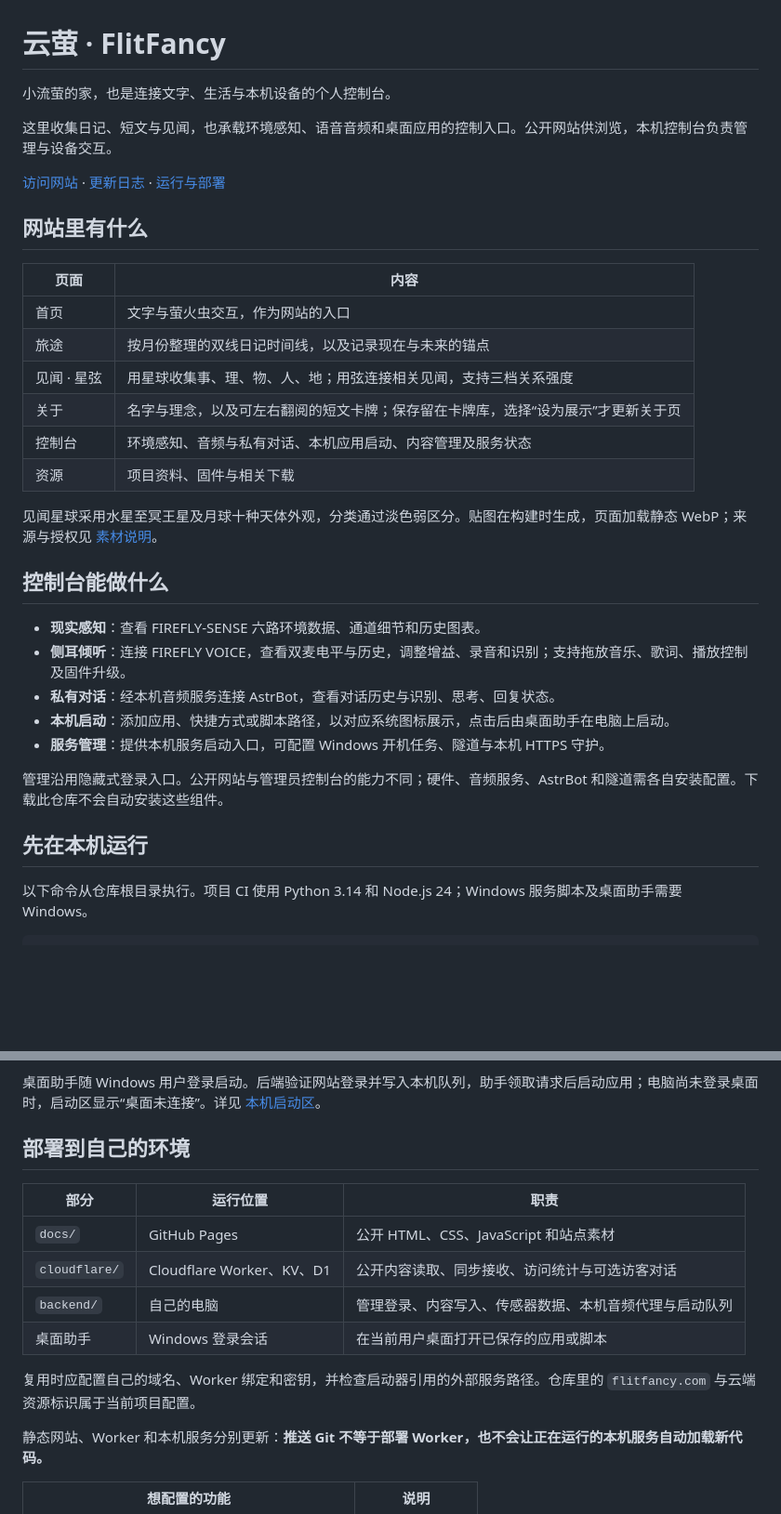
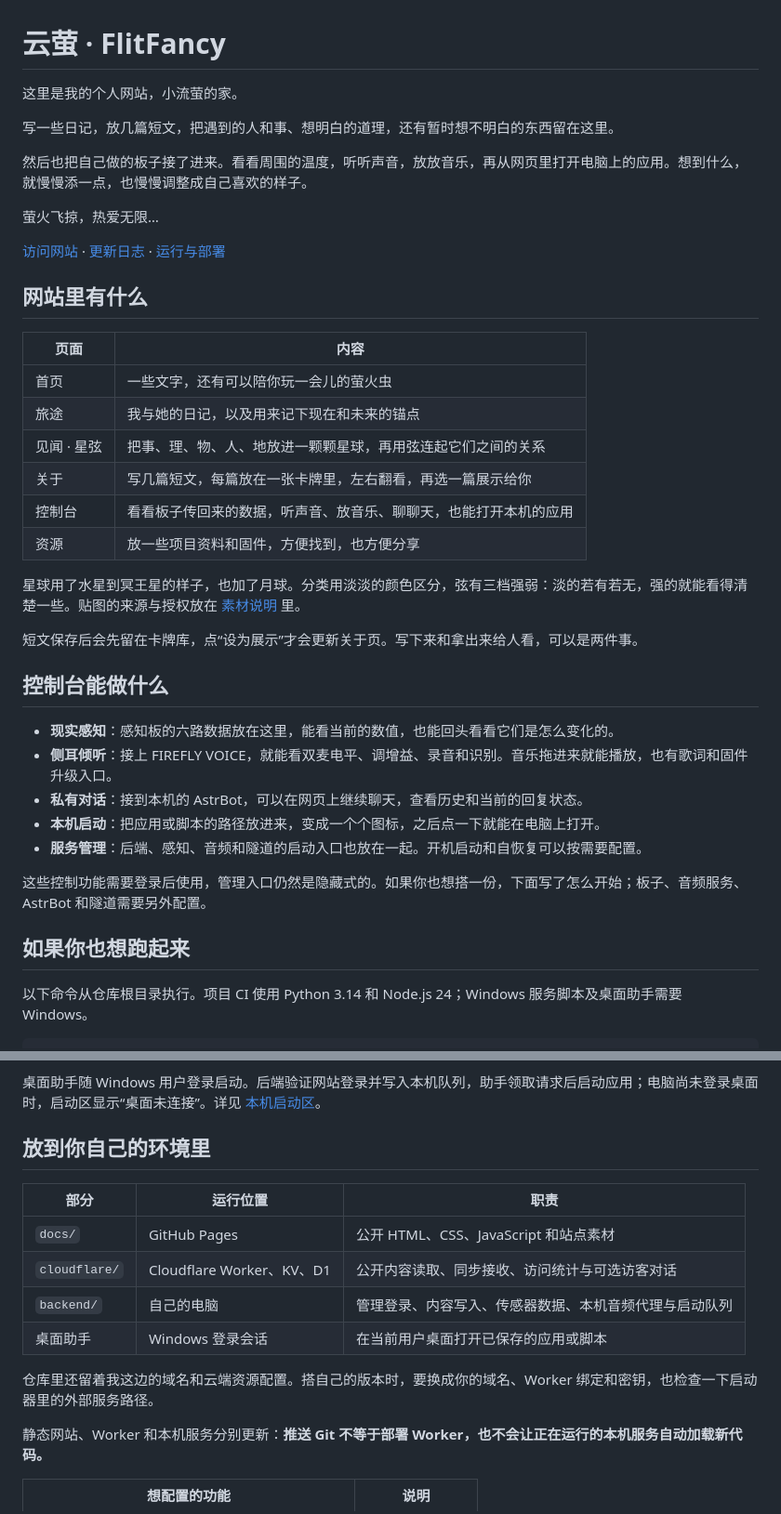
Before and after one commit to flitfancy/flitfancy, a Markdown page: README.md, 2 parts joined by grey strips. Shown at 93% size. GitHub-like rendering; blank space fills up the shorter version.

Commit message:
docs: match the project introduction to the site voice

```diff
--- a/README.md
+++ b/README.md
@@ -1,8 +1,12 @@
 # 云萤 · FlitFancy
 
-小流萤的家，也是连接文字、生活与本机设备的个人控制台。
+这里是我的个人网站，小流萤的家。
 
-这里收集日记、短文与见闻，也承载环境感知、语音音频和桌面应用的控制入口。公开网站供浏览，本机控制台负责管理与设备交互。
+写一些日记，放几篇短文，把遇到的人和事、想明白的道理，还有暂时想不明白的东西留在这里。
+
+然后也把自己做的板子接了进来。看看周围的温度，听听声音，放放音乐，再从网页里打开电脑上的应用。想到什么，就慢慢添一点，也慢慢调整成自己喜欢的样子。
+
+萤火飞掠，热爱无限…
 
 [访问网站](https://flitfancy.com) · [更新日志](CHANGELOG.md) · [运行与部署](docs/OPERATIONS.md)
 
@@ -10,26 +14,28 @@
 
 | 页面 | 内容 |
 | --- | --- |
-| 首页 | 文字与萤火虫交互，作为网站的入口 |
-| 旅途 | 按月份整理的双线日记时间线，以及记录现在与未来的锚点 |
-| 见闻 · 星弦 | 用星球收集事、理、物、人、地；用弦连接相关见闻，支持三档关系强度 |
-| 关于 | 名字与理念，以及可左右翻阅的短文卡牌；保存留在卡牌库，选择“设为展示”才更新关于页 |
-| 控制台 | 环境感知、音频与私有对话、本机应用启动、内容管理及服务状态 |
-| 资源 | 项目资料、固件与相关下载 |
+| 首页 | 一些文字，还有可以陪你玩一会儿的萤火虫 |
+| 旅途 | 我与她的日记，以及用来记下现在和未来的锚点 |
+| 见闻 · 星弦 | 把事、理、物、人、地放进一颗颗星球，再用弦连起它们之间的关系 |
+| 关于 | 写几篇短文，每篇放在一张卡牌里，左右翻看，再选一篇展示给你 |
+| 控制台 | 看看板子传回来的数据，听声音、放音乐、聊聊天，也能打开本机的应用 |
+| 资源 | 放一些项目资料和固件，方便找到，也方便分享 |
 
-见闻星球采用水星至冥王星及月球十种天体外观，分类通过淡色弱区分。贴图在构建时生成，页面加载静态 WebP；来源与授权见 [素材说明](docs/assets/planets/CREDITS.txt)。
+星球用了水星到冥王星的样子，也加了月球。分类用淡淡的颜色区分，弦有三档强弱：淡的若有若无，强的就能看得清楚一些。贴图的来源与授权放在 [素材说明](docs/assets/planets/CREDITS.txt) 里。
+
+短文保存后会先留在卡牌库，点“设为展示”才会更新关于页。写下来和拿出来给人看，可以是两件事。
 
 ## 控制台能做什么
 
-- **现实感知**：查看 FIREFLY-SENSE 六路环境数据、通道细节和历史图表。
-- **侧耳倾听**：连接 FIREFLY VOICE，查看双麦电平与历史，调整增益、录音和识别；支持拖放音乐、歌词、播放控制及固件升级。
-- **私有对话**：经本机音频服务连接 AstrBot，查看对话历史与识别、思考、回复状态。
-- **本机启动**：添加应用、快捷方式或脚本路径，以对应系统图标展示，点击后由桌面助手在电脑上启动。
-- **服务管理**：提供本机服务启动入口，可配置 Windows 开机任务、隧道与本机 HTTPS 守护。
+- **现实感知**：感知板的六路数据放在这里，能看当前的数值，也能回头看看它们是怎么变化的。
+- **侧耳倾听**：接上 FIREFLY VOICE，就能看双麦电平、调增益、录音和识别。音乐拖进来就能播放，也有歌词和固件升级入口。
+- **私有对话**：接到本机的 AstrBot，可以在网页上继续聊天，查看历史和当前的回复状态。
+- **本机启动**：把应用或脚本的路径放进来，变成一个个图标，之后点一下就能在电脑上打开。
+- **服务管理**：后端、感知、音频和隧道的启动入口也放在一起。开机启动和自恢复可以按需要配置。
 
-管理沿用隐藏式登录入口。公开网站与管理员控制台的能力不同；硬件、音频服务、AstrBot 和隧道需各自安装配置。下载此仓库不会自动安装这些组件。
+这些控制功能需要登录后使用，管理入口仍然是隐藏式的。如果你也想搭一份，下面写了怎么开始；板子、音频服务、AstrBot 和隧道需要另外配置。
 
-## 先在本机运行
+## 如果你也想跑起来
 
 以下命令从仓库根目录执行。项目 CI 使用 Python 3.14 和 Node.js 24；Windows 服务脚本及桌面助手需要 Windows。
 
@@ -53,7 +59,7 @@ powershell -NoProfile -ExecutionPolicy Bypass -File scripts/install_launcher_age
 
 桌面助手随 Windows 用户登录启动。后端验证网站登录并写入本机队列，助手领取请求后启动应用；电脑尚未登录桌面时，启动区显示“桌面未连接”。详见 [本机启动区](docs/LOCAL-LAUNCHER.md)。
 
-## 部署到自己的环境
+## 放到你自己的环境里
 
 | 部分 | 运行位置 | 职责 |
 | --- | --- | --- |
@@ -62,7 +68,7 @@ powershell -NoProfile -ExecutionPolicy Bypass -File scripts/install_launcher_age
 | `backend/` | 自己的电脑 | 管理登录、内容写入、传感器数据、本机音频代理与启动队列 |
 | 桌面助手 | Windows 登录会话 | 在当前用户桌面打开已保存的应用或脚本 |
 
-复用时应配置自己的域名、Worker 绑定和密钥，并检查启动器引用的外部服务路径。仓库里的 `flitfancy.com` 与云端资源标识属于当前项目配置。
+仓库里还留着我这边的域名和云端资源配置。搭自己的版本时，要换成你的域名、Worker 绑定和密钥，也检查一下启动器里的外部服务路径。
 
 静态网站、Worker 和本机服务分别更新：**推送 Git 不等于部署 Worker，也不会让正在运行的本机服务自动加载新代码。**
 
```
Also changed, not shown: other parts of README.md (+2 -2 lines).
